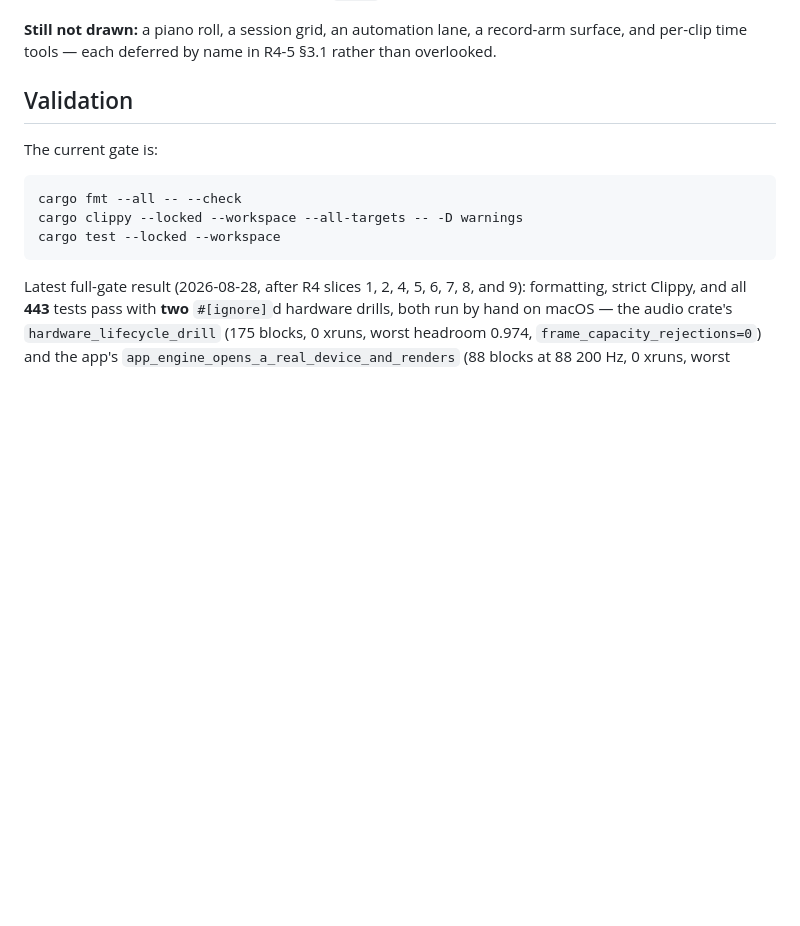
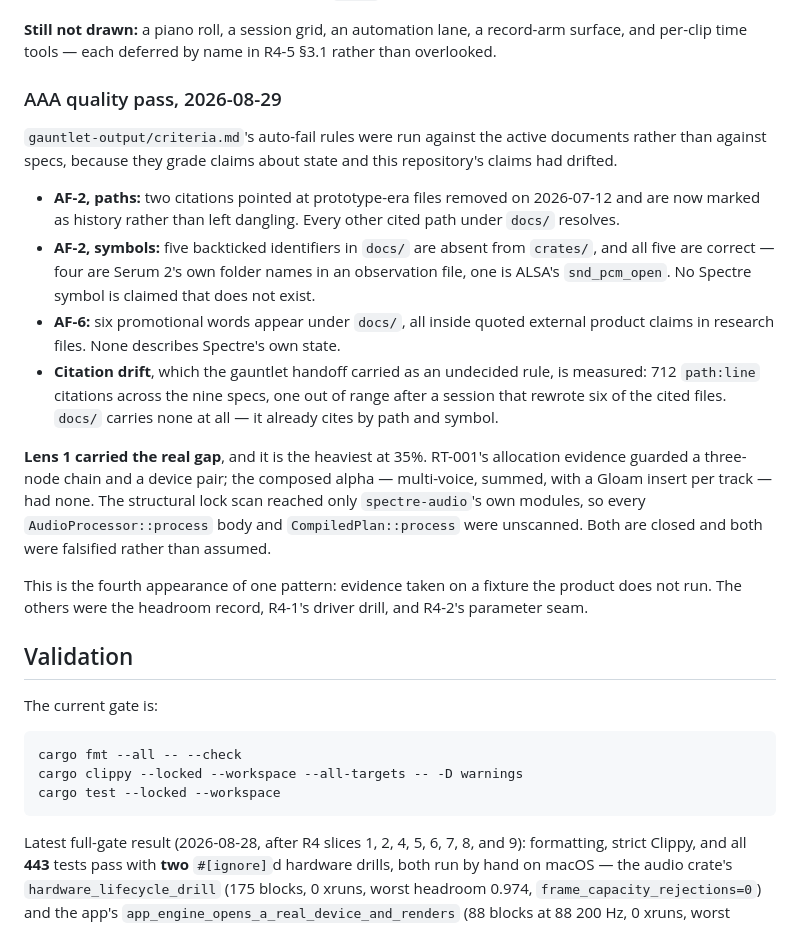
Before and after one commit to machinageist/spectre-seq, a Markdown page: docs/status/STATUS.md, the part around the change. GitHub-like rendering; blank space fills up the shorter version.

Commit message:
docs: record the AAA quality pass and what it found
criteria.md's auto-fail rules run against the active documents rather than the
specs, because they grade claims about state. AF-2 on paths found two dangling
prototype-era citations; AF-2 on symbols and AF-6 found nothing that was not a
quoted external claim. Citation drift is measured at one bad citation in 712.

Lens 1 carried the real gap and is the heaviest at 35%: the composed alpha had no
allocation evidence and the render modules had no structural lock scan. Both are
closed. This is the fourth appearance of one pattern in this repository --
evidence taken on a fixture the product does not run.

Co-Authored-By: Claude Opus 5 <noreply@anthropic.com>

```diff
--- a/docs/status/STATUS.md
+++ b/docs/status/STATUS.md
@@ -55,6 +55,31 @@ published playhead, and reads `—` before any block has rendered rather than a
 
 **Still not drawn:** a piano roll, a session grid, an automation lane, a record-arm surface, and
 per-clip time tools — each deferred by name in R4-5 §3.1 rather than overlooked.
+
+### AAA quality pass, 2026-08-29
+
+`gauntlet-output/criteria.md`'s auto-fail rules were run against the active documents rather than
+against specs, because they grade claims about state and this repository's claims had drifted.
+
+- **AF-2, paths:** two citations pointed at prototype-era files removed on 2026-07-12 and are now
+  marked as history rather than left dangling. Every other cited path under `docs/` resolves.
+- **AF-2, symbols:** five backticked identifiers in `docs/` are absent from `crates/`, and all five
+  are correct — four are Serum 2's own folder names in an observation file, one is ALSA's
+  `snd_pcm_open`. No Spectre symbol is claimed that does not exist.
+- **AF-6:** six promotional words appear under `docs/`, all inside quoted external product claims
+  in research files. None describes Spectre's own state.
+- **Citation drift**, which the gauntlet handoff carried as an undecided rule, is measured: 712
+  `path:line` citations across the nine specs, one out of range after a session that rewrote six
+  of the cited files. `docs/` carries none at all — it already cites by path and symbol.
+
+**Lens 1 carried the real gap**, and it is the heaviest at 35%. RT-001's allocation evidence
+guarded a three-node chain and a device pair; the composed alpha — multi-voice, summed, with a
+Gloam insert per track — had none. The structural lock scan reached only `spectre-audio`'s own
+modules, so every `AudioProcessor::process` body and `CompiledPlan::process` were unscanned. Both
+are closed and both were falsified rather than assumed.
+
+This is the fourth appearance of one pattern: evidence taken on a fixture the product does not
+run. The others were the headroom record, R4-1's driver drill, and R4-2's parameter seam.
 
 ## Validation
 
```
